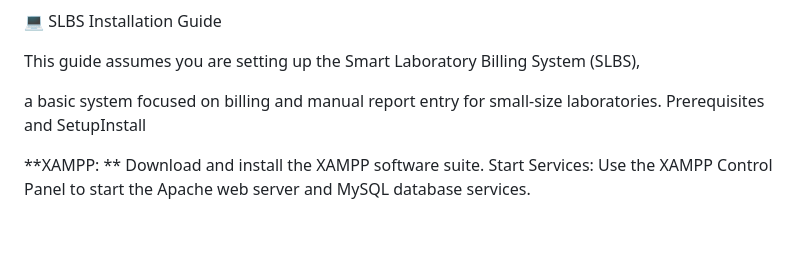
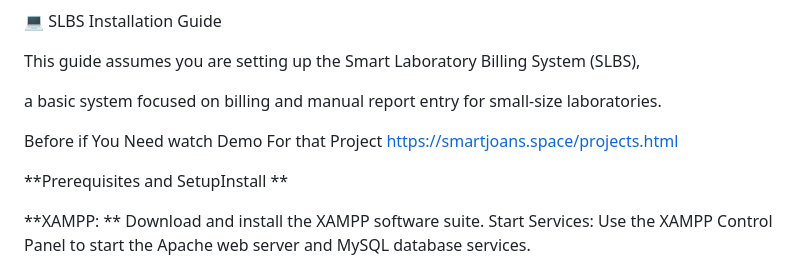
Before and after one commit to smartjoans-x/SLBS, a Markdown page: README.md, the part around the change. Drawn GitHub-style; blank space fills up the shorter version.

```diff
--- a/README.md
+++ b/README.md
@@ -3,7 +3,10 @@
 This guide assumes you are setting up the Smart Laboratory Billing System (SLBS),
 
 a basic system focused on billing and manual report entry for small-size laboratories.
-Prerequisites and SetupInstall
+
+Before if You Need watch Demo For that Project https://smartjoans.space/projects.html
+
+**Prerequisites and SetupInstall **
 
 **XAMPP: **
 Download and install the XAMPP software suite.
```
